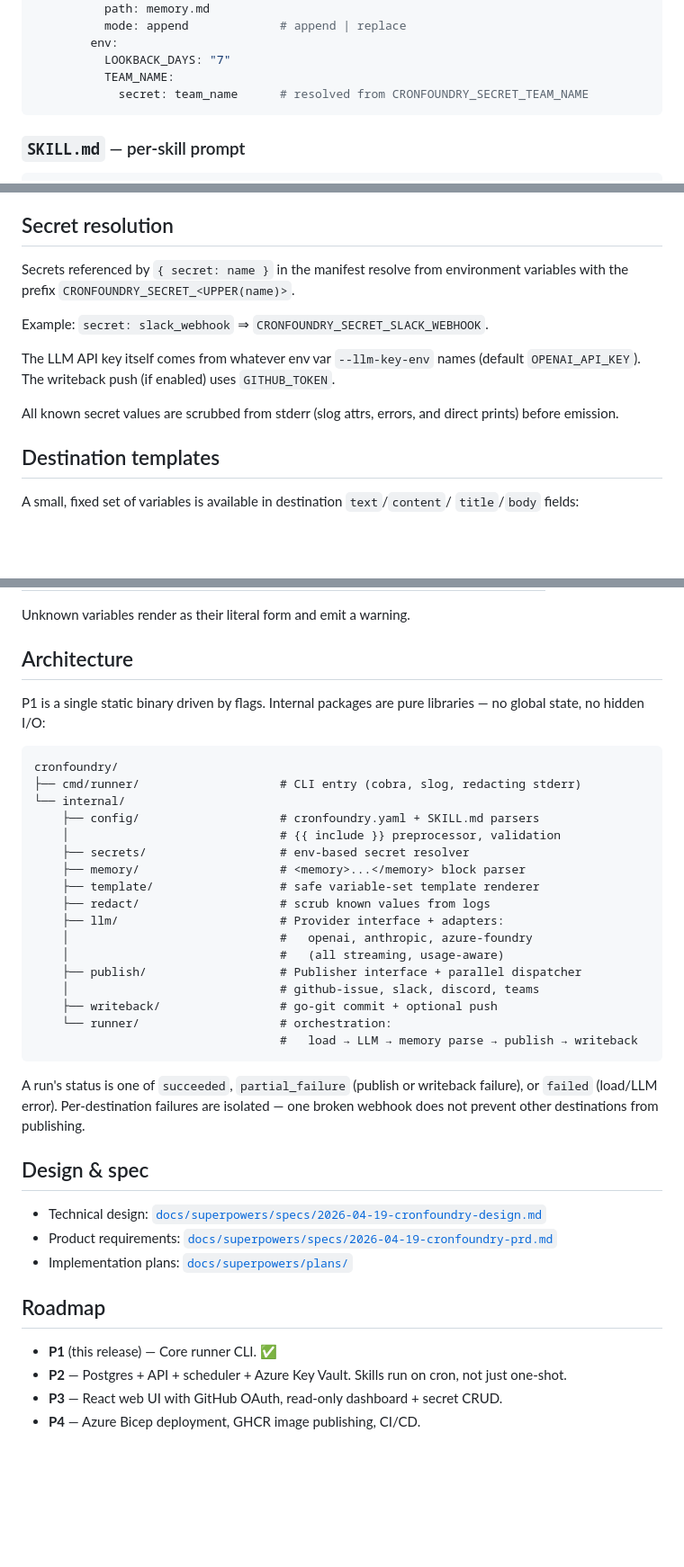
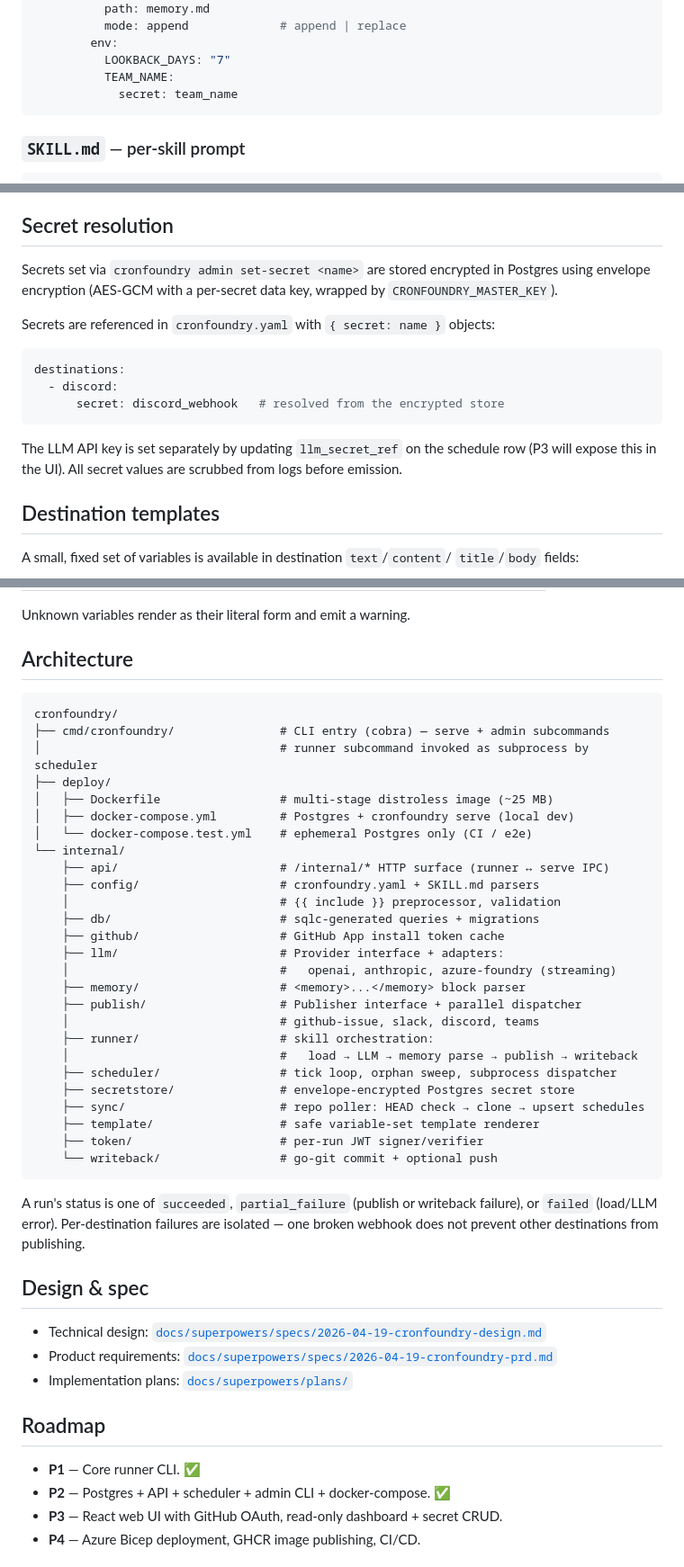
Before and after one commit to gambtho/cronfoundry, a Markdown page: README.md, 3 parts joined by grey strips. Shown at 90% size. GitHub-like rendering; blank space fills up the shorter version.

````diff
--- a/README.md
+++ b/README.md
@@ -100,7 +141,7 @@ skills:
         env:
           LOOKBACK_DAYS: "7"
           TEAM_NAME:
-            secret: team_name      # resolved from CRONFOUNDRY_SECRET_TEAM_NAME
+            secret: team_name
 ```
 
 ### `SKILL.md` — per-skill prompt
@@ -126,16 +167,21 @@ escape it.
 
 ## Secret resolution
 
-Secrets referenced by `{ secret: name }` in the manifest resolve from
-environment variables with the prefix `CRONFOUNDRY_SECRET_<UPPER(name)>`.
+Secrets set via `cronfoundry admin set-secret <name>` are stored encrypted in
+Postgres using envelope encryption (AES-GCM with a per-secret data key, wrapped
+by `CRONFOUNDRY_MASTER_KEY`).
 
-Example: `secret: slack_webhook` ⇒ `CRONFOUNDRY_SECRET_SLACK_WEBHOOK`.
+Secrets are referenced in `cronfoundry.yaml` with `{ secret: name }` objects:
 
-The LLM API key itself comes from whatever env var `--llm-key-env` names
-(default `OPENAI_API_KEY`). The writeback push (if enabled) uses `GITHUB_TOKEN`.
+```yaml
+destinations:
+  - discord:
+      secret: discord_webhook   # resolved from the encrypted store
+```
 
-All known secret values are scrubbed from stderr (slog attrs, errors, and
-direct prints) before emission.
+The LLM API key is set separately by updating `llm_secret_ref` on the schedule
+row (P3 will expose this in the UI). All secret values are scrubbed from logs
+before emission.
 
 ## Destination templates
 
@@ -156,32 +202,38 @@ Unknown variables render as their literal form and emit a warning.
 
 ## Architecture
 
-P1 is a single static binary driven by flags. Internal packages are pure
-libraries — no global state, no hidden I/O:
-
 ```
 cronfoundry/
-├── cmd/runner/                    # CLI entry (cobra, slog, redacting stderr)
+├── cmd/cronfoundry/               # CLI entry (cobra) — serve + admin subcommands
+│                                  # runner subcommand invoked as subprocess by scheduler
+├── deploy/
+│   ├── Dockerfile                 # multi-stage distroless image (~25 MB)
+│   ├── docker-compose.yml         # Postgres + cronfoundry serve (local dev)
+│   └── docker-compose.test.yml    # ephemeral Postgres only (CI / e2e)
 └── internal/
+    ├── api/                       # /internal/* HTTP surface (runner ↔ serve IPC)
     ├── config/                    # cronfoundry.yaml + SKILL.md parsers
     │                              # {{ include }} preprocessor, validation
-    ├── secrets/                   # env-based secret resolver
+    ├── db/                        # sqlc-generated queries + migrations
+    ├── github/                    # GitHub App install token cache
+    ├── llm/                       # Provider interface + adapters:
+    │                              #   openai, anthropic, azure-foundry (streaming)
     ├── memory/                    # <memory>...</memory> block parser
-    ├── template/                  # safe variable-set template renderer
-    ├── redact/                    # scrub known values from logs
-    ├── llm/                       # Provider interface + adapters:
-    │                              #   openai, anthropic, azure-foundry
-    │                              #   (all streaming, usage-aware)
     ├── publish/                   # Publisher interface + parallel dispatcher
     │                              # github-issue, slack, discord, teams
-    ├── writeback/                 # go-git commit + optional push
-    └── runner/                    # orchestration:
-                                   #   load → LLM → memory parse → publish → writeback
+    ├── runner/                    # skill orchestration:
+    │                              #   load → LLM → memory parse → publish → writeback
+    ├── scheduler/                 # tick loop, orphan sweep, subprocess dispatcher
+    ├── secretstore/               # envelope-encrypted Postgres secret store
+    ├── sync/                      # repo poller: HEAD check → clone → upsert schedules
+    ├── template/                  # safe variable-set template renderer
+    ├── token/                     # per-run JWT signer/verifier
+    └── writeback/                 # go-git commit + optional push
 ```
 
 A run's status is one of `succeeded`, `partial_failure` (publish or writeback
-failure), or `failed` (load/LLM error). Per-destination failures are isolated
-— one broken webhook does not prevent other destinations from publishing.
+failure), or `failed` (load/LLM error). Per-destination failures are isolated —
+one broken webhook does not prevent other destinations from publishing.
 
 ## Design & spec
 
@@ -191,9 +243,8 @@ failure), or `failed` (load/LLM error). Per-destination failures are isolated
 
 ## Roadmap
 
-- **P1** (this release) — Core runner CLI. ✅
-- **P2** — Postgres + API + scheduler + Azure Key Vault. Skills run on cron,
-  not just one-shot.
+- **P1** — Core runner CLI. ✅
+- **P2** — Postgres + API + scheduler + admin CLI + docker-compose. ✅
 - **P3** — React web UI with GitHub OAuth, read-only dashboard + secret CRUD.
 - **P4** — Azure Bicep deployment, GHCR image publishing, CI/CD.
 
````
Also changed, not shown: other parts of README.md (+84 -43 lines).
